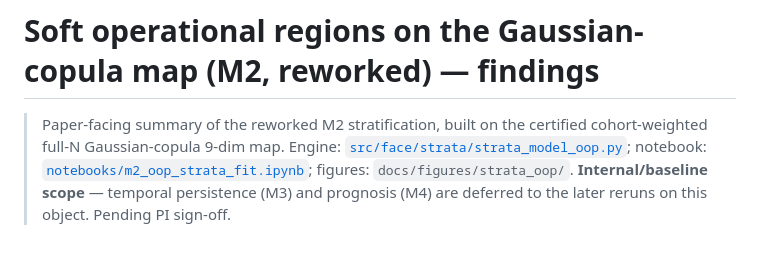
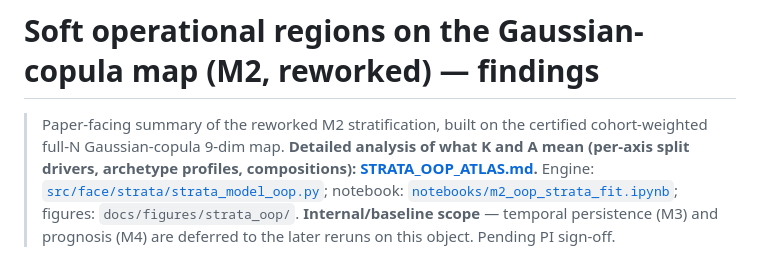
Before and after one commit to AndriiKulakovskyi/face-trans-diagnostic-phenotypes, a Markdown page: docs/STRATA_OOP_FINDINGS.md, the part around the change. GitHub-like rendering; blank space fills up the shorter version.

```diff
--- a/docs/STRATA_OOP_FINDINGS.md
+++ b/docs/STRATA_OOP_FINDINGS.md
@@ -1,7 +1,9 @@
 # Soft operational regions on the Gaussian-copula map (M2, reworked) — findings
 
 > Paper-facing summary of the reworked M2 stratification, built on the certified cohort-weighted full-N
-> Gaussian-copula 9-dim map. Engine: [`src/face/strata/strata_model_oop.py`](../src/face/strata/strata_model_oop.py);
+> Gaussian-copula 9-dim map. **Detailed analysis of what K and A mean (per-axis split drivers, archetype
+> profiles, compositions): [STRATA_OOP_ATLAS.md](STRATA_OOP_ATLAS.md).** Engine:
+> [`src/face/strata/strata_model_oop.py`](../src/face/strata/strata_model_oop.py);
 > notebook: [`notebooks/m2_oop_strata_fit.ipynb`](../notebooks/m2_oop_strata_fit.ipynb); figures:
 > `docs/figures/strata_oop/`. **Internal/baseline scope** — temporal persistence (M3) and prognosis (M4)
 > are deferred to the later reruns on this object. Pending PI sign-off.
```
Also changed, not shown: docs/STRATA_OOP_ATLAS.md (added, +193 -0 lines).
